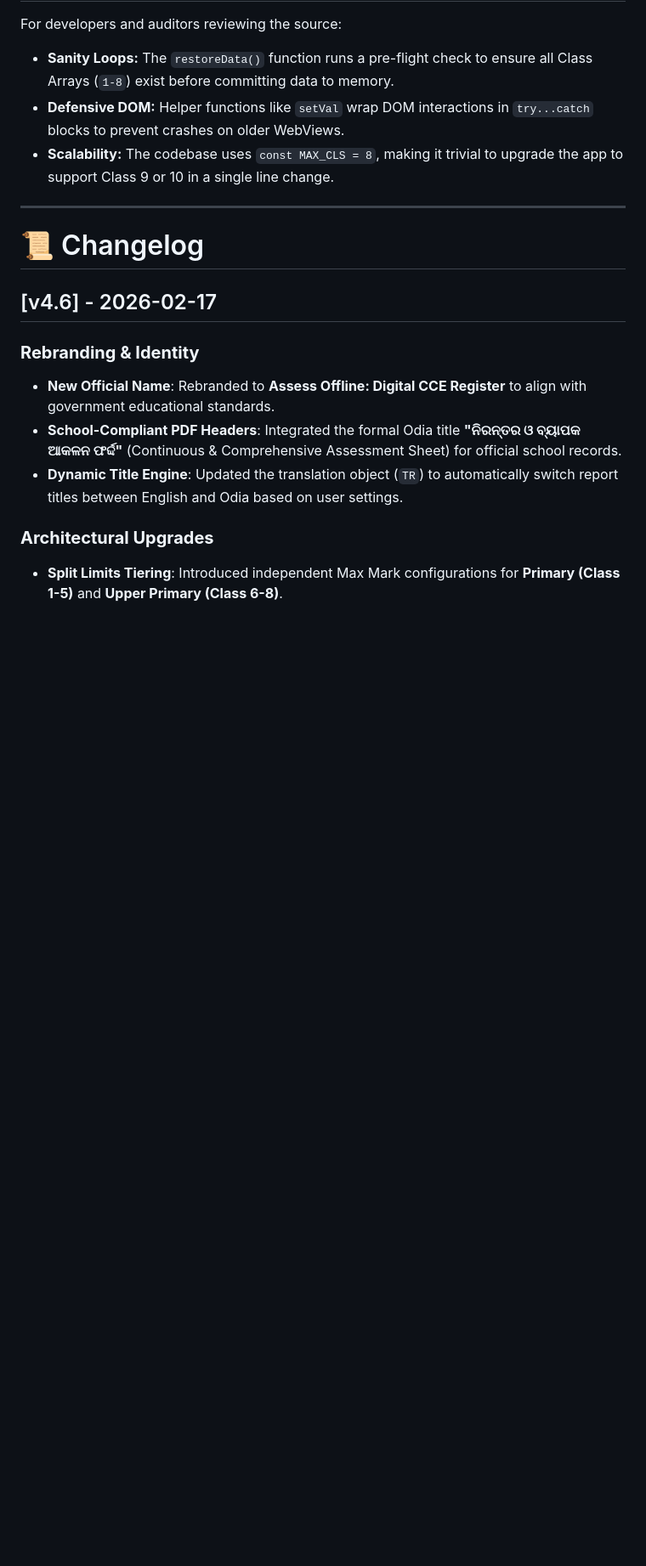
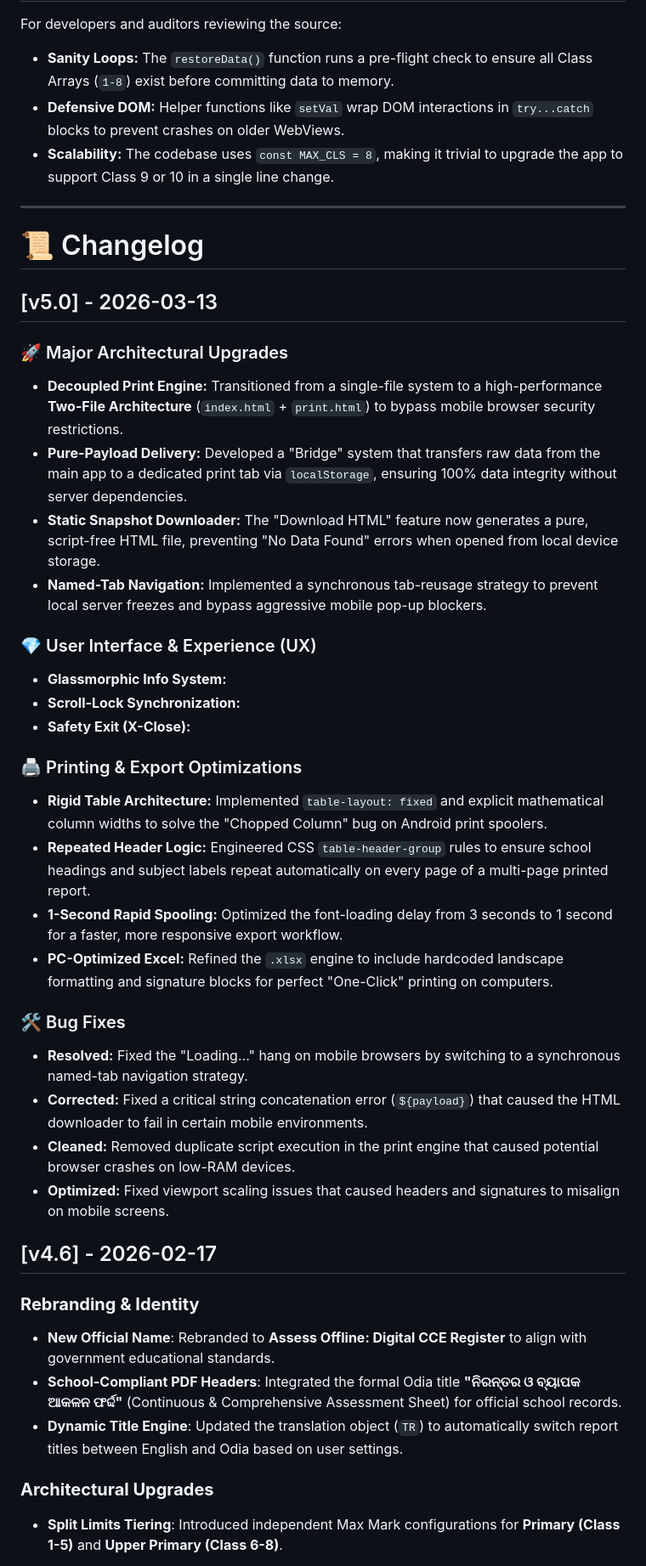
Before and after one commit to atomikhusler/ASSESS-OFFLINE-ODIA-, a Markdown page: README.md, the part around the change. Shown at 85% size. GitHub-like rendering; blank space fills up the shorter version.

```diff
--- a/README.md
+++ b/README.md
@@ -113,6 +113,29 @@ For developers and auditors reviewing the source:
 ---
 
 # 📜 Changelog
+## [v5.0] - 2026-03-13
+### 🚀 Major Architectural Upgrades
+* **Decoupled Print Engine:** Transitioned from a single-file system to a high-performance **Two-File Architecture** (`index.html` + `print.html`) to bypass mobile browser security restrictions.
+* **Pure-Payload Delivery:** Developed a "Bridge" system that transfers raw data from the main app to a dedicated print tab via `localStorage`, ensuring 100% data integrity without server dependencies.
+* **Static Snapshot Downloader:** The "Download HTML" feature now generates a pure, script-free HTML file, preventing "No Data Found" errors when opened from local device storage.
+* **Named-Tab Navigation:** Implemented a synchronous tab-reusage strategy to prevent local server freezes and bypass aggressive mobile pop-up blockers.
+
+### 💎 User Interface & Experience (UX)
+* **Glassmorphic Info System:**
+* **Scroll-Lock Synchronization:**
+* **Safety Exit (X-Close):**
+
+### 🖨️ Printing & Export Optimizations
+* **Rigid Table Architecture:** Implemented `table-layout: fixed` and explicit mathematical column widths to solve the "Chopped Column" bug on Android print spoolers.
+* **Repeated Header Logic:** Engineered CSS `table-header-group` rules to ensure school headings and subject labels repeat automatically on every page of a multi-page printed report.
+* **1-Second Rapid Spooling:** Optimized the font-loading delay from 3 seconds to 1 second for a faster, more responsive export workflow.
+* **PC-Optimized Excel:** Refined the `.xlsx` engine to include hardcoded landscape formatting and signature blocks for perfect "One-Click" printing on computers.
+
+### 🛠️ Bug Fixes
+* **Resolved:** Fixed the "Loading..." hang on mobile browsers by switching to a synchronous named-tab navigation strategy.
+* **Corrected:** Fixed a critical string concatenation error (`${payload}`) that caused the HTML downloader to fail in certain mobile environments.
+* **Cleaned:** Removed duplicate script execution in the print engine that caused potential browser crashes on low-RAM devices.
+* **Optimized:** Fixed viewport scaling issues that caused headers and signatures to misalign on mobile screens.
 
 
 
```
